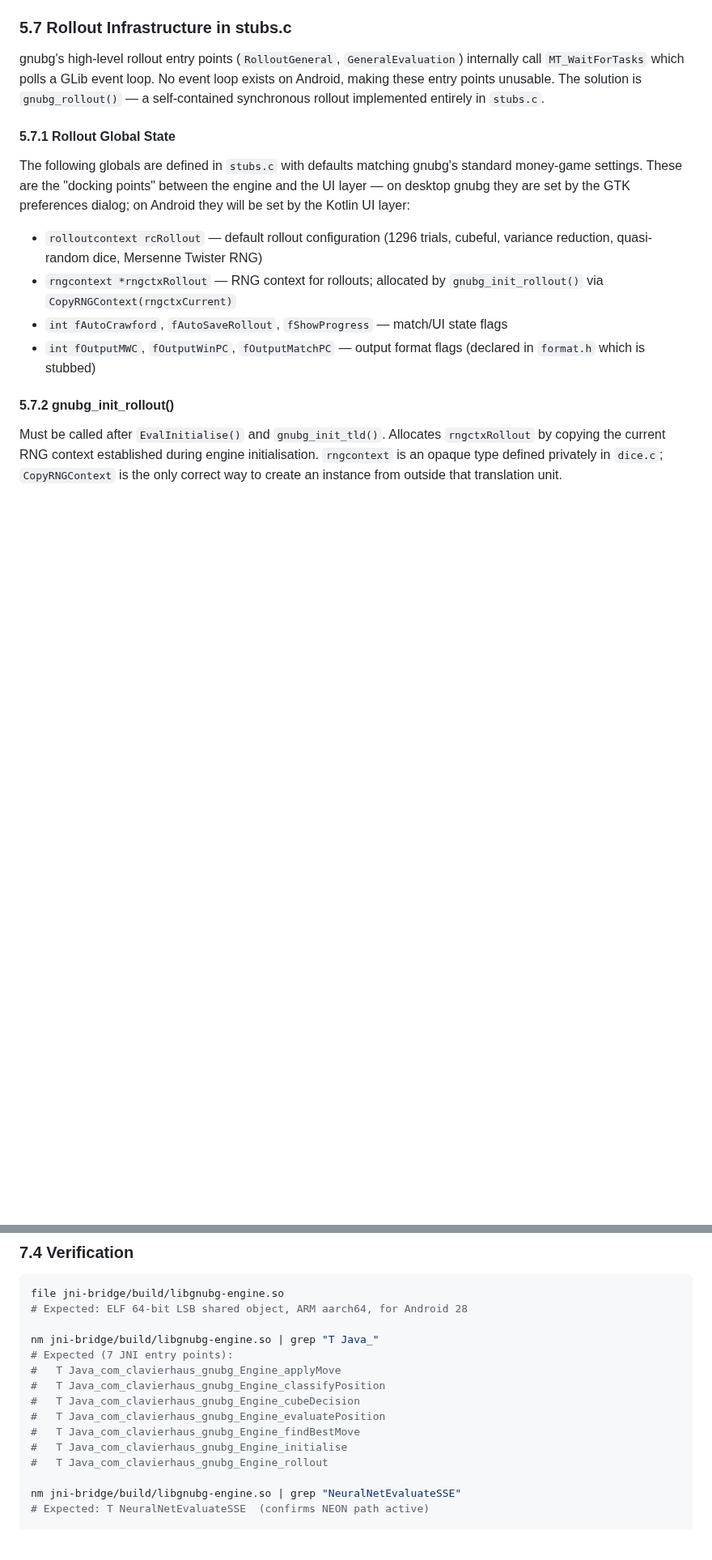
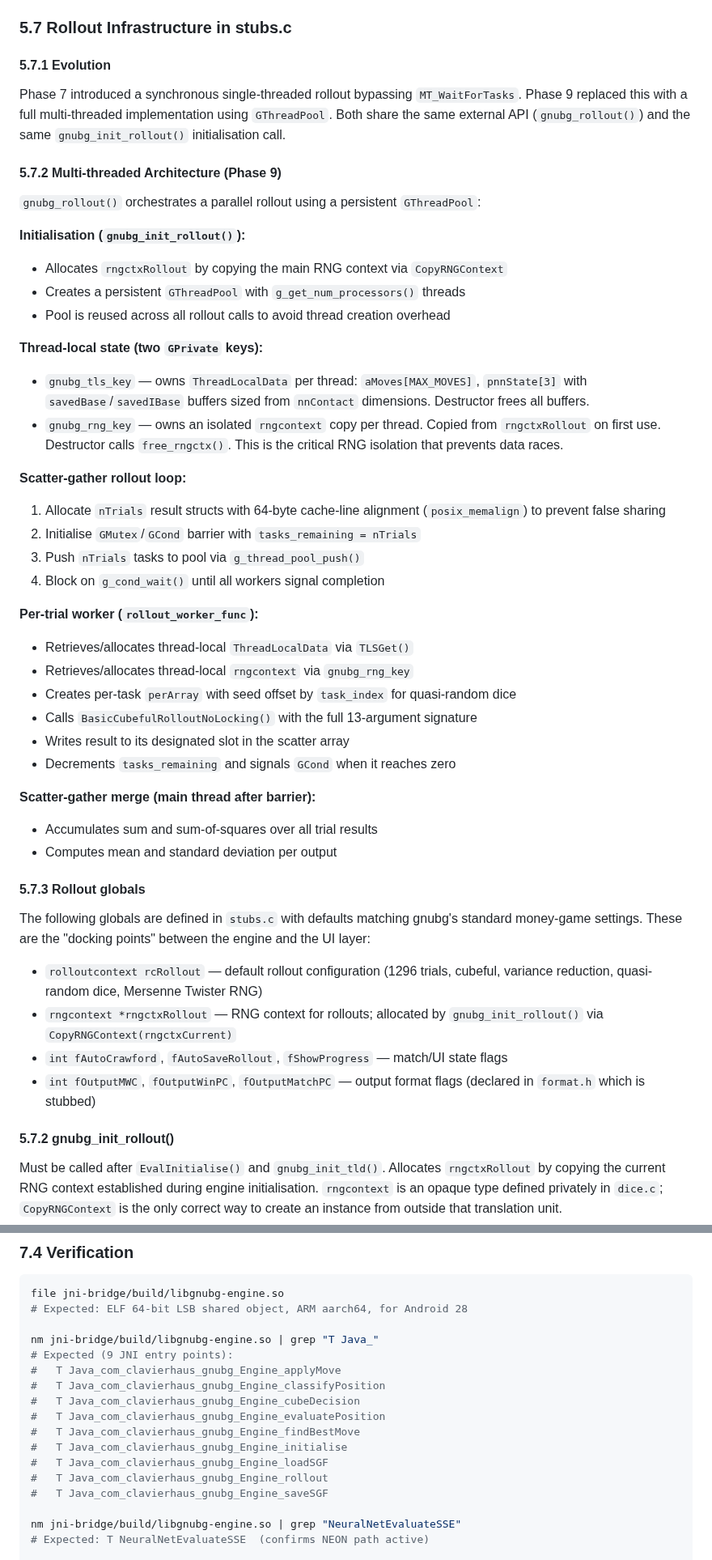
Before and after one commit to clavierhaus/gnubg-android, a Markdown page: MASTER_V8.md, 2 parts joined by grey strips. Shown at 81% size. Rendered like a GitHub page; blank space fills up the shorter version.

Commit message:
Fix MASTER V8 title and documentation updates

```diff
--- a/MASTER_V8.md
+++ b/MASTER_V8.md
@@ -410,11 +427,44 @@ return 0;
 
 ### 5.7 Rollout Infrastructure in stubs.c
 
-gnubg's high-level rollout entry points (`RolloutGeneral`, `GeneralEvaluation`) internally call `MT_WaitForTasks` which polls a GLib event loop. No event loop exists on Android, making these entry points unusable. The solution is `gnubg_rollout()` — a self-contained synchronous rollout implemented entirely in `stubs.c`.
+#### 5.7.1 Evolution
 
-#### 5.7.1 Rollout Global State
+Phase 7 introduced a synchronous single-threaded rollout bypassing `MT_WaitForTasks`. Phase 9 replaced this with a full multi-threaded implementation using `GThreadPool`. Both share the same external API (`gnubg_rollout()`) and the same `gnubg_init_rollout()` initialisation call.
 
-The following globals are defined in `stubs.c` with defaults matching gnubg's standard money-game settings. These are the "docking points" between the engine and the UI layer — on desktop gnubg they are set by the GTK preferences dialog; on Android they will be set by the Kotlin UI layer:
+#### 5.7.2 Multi-threaded Architecture (Phase 9)
+
+`gnubg_rollout()` orchestrates a parallel rollout using a persistent `GThreadPool`:
+
+**Initialisation (`gnubg_init_rollout()`):**
+- Allocates `rngctxRollout` by copying the main RNG context via `CopyRNGContext`
+- Creates a persistent `GThreadPool` with `g_get_num_processors()` threads
+- Pool is reused across all rollout calls to avoid thread creation overhead
+
+**Thread-local state (two `GPrivate` keys):**
+- `gnubg_tls_key` — owns `ThreadLocalData` per thread: `aMoves[MAX_MOVES]`, `pnnState[3]` with `savedBase`/`savedIBase` buffers sized from `nnContact` dimensions. Destructor frees all buffers.
+- `gnubg_rng_key` — owns an isolated `rngcontext` copy per thread. Copied from `rngctxRollout` on first use. Destructor calls `free_rngctx()`. This is the critical RNG isolation that prevents data races.
+
+**Scatter-gather rollout loop:**
+1. Allocate `nTrials` result structs with 64-byte cache-line alignment (`posix_memalign`) to prevent false sharing
+2. Initialise `GMutex`/`GCond` barrier with `tasks_remaining = nTrials`
+3. Push `nTrials` tasks to pool via `g_thread_pool_push()`
+4. Block on `g_cond_wait()` until all workers signal completion
+
+**Per-trial worker (`rollout_worker_func`):**
+- Retrieves/allocates thread-local `ThreadLocalData` via `TLSGet()`
+- Retrieves/allocates thread-local `rngcontext` via `gnubg_rng_key`
+- Creates per-task `perArray` with seed offset by `task_index` for quasi-random dice
+- Calls `BasicCubefulRolloutNoLocking()` with the full 13-argument signature
+- Writes result to its designated slot in the scatter array
+- Decrements `tasks_remaining` and signals `GCond` when it reaches zero
+
+**Scatter-gather merge (main thread after barrier):**
+- Accumulates sum and sum-of-squares over all trial results
+- Computes mean and standard deviation per output
+
+#### 5.7.3 Rollout globals
+
+The following globals are defined in `stubs.c` with defaults matching gnubg's standard money-game settings. These are the "docking points" between the engine and the UI layer:
 
 - `rolloutcontext rcRollout` — default rollout configuration (1296 trials, cubeful, variance reduction, quasi-random dice, Mersenne Twister RNG)
 - `rngcontext *rngctxRollout` — RNG context for rollouts; allocated by `gnubg_init_rollout()` via `CopyRNGContext(rngctxCurrent)`
@@ -571,14 +625,16 @@ file jni-bridge/build/libgnubg-engine.so
 # Expected: ELF 64-bit LSB shared object, ARM aarch64, for Android 28
 
 nm jni-bridge/build/libgnubg-engine.so | grep "T Java_"
-# Expected (7 JNI entry points):
+# Expected (9 JNI entry points):
 #   T Java_com_clavierhaus_gnubg_Engine_applyMove
 #   T Java_com_clavierhaus_gnubg_Engine_classifyPosition
 #   T Java_com_clavierhaus_gnubg_Engine_cubeDecision
 #   T Java_com_clavierhaus_gnubg_Engine_evaluatePosition
 #   T Java_com_clavierhaus_gnubg_Engine_findBestMove
 #   T Java_com_clavierhaus_gnubg_Engine_initialise
+#   T Java_com_clavierhaus_gnubg_Engine_loadSGF
 #   T Java_com_clavierhaus_gnubg_Engine_rollout
+#   T Java_com_clavierhaus_gnubg_Engine_saveSGF
 
 nm jni-bridge/build/libgnubg-engine.so | grep "NeuralNetEvaluateSSE"
 # Expected: T NeuralNetEvaluateSSE  (confirms NEON path active)
```
Also changed, not shown: other parts of MASTER_V8.md (+43 -41 lines).
